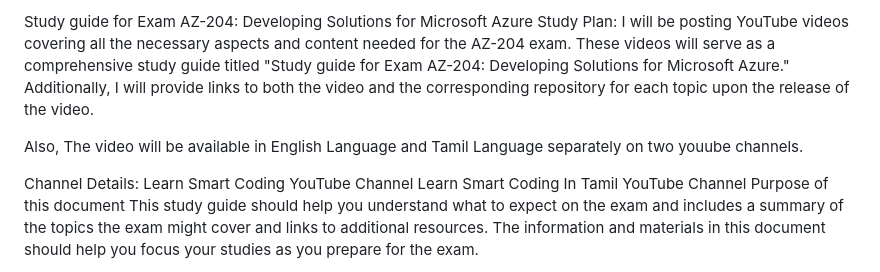
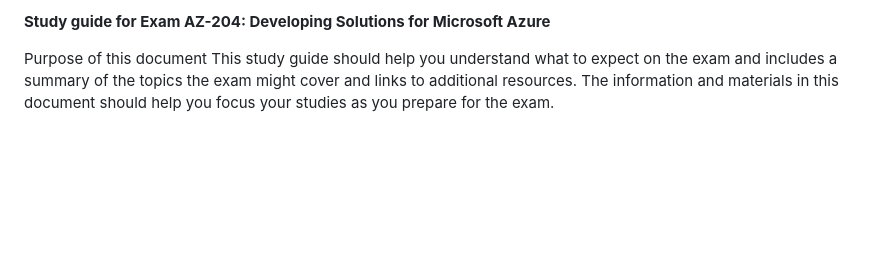
Before and after one commit to Meenachi-Sundaram-M/webapp-demo, a Markdown page: README.md, the part around the change. GitHub-like rendering; blank space fills up the shorter version.

```diff
--- a/README.md
+++ b/README.md
@@ -1,12 +1,5 @@
-Study guide for Exam AZ-204: Developing Solutions for Microsoft Azure
-Study Plan:
-I will be posting YouTube videos covering all the necessary aspects and content needed for the AZ-204 exam. These videos will serve as a comprehensive study guide titled "Study guide for Exam AZ-204: Developing Solutions for Microsoft Azure." Additionally, I will provide links to both the video and the corresponding repository for each topic upon the release of the video.
+**Study guide for Exam AZ-204: Developing Solutions for Microsoft Azure**
 
-Also, The video will be available in English Language and Tamil Language separately on two youube channels.
-
-Channel Details:
-Learn Smart Coding YouTube Channel
-Learn Smart Coding In Tamil YouTube Channel
 Purpose of this document
 This study guide should help you understand what to expect on the exam and includes a summary of the topics the exam might cover and links to additional resources. The information and materials in this document should help you focus your studies as you prepare for the exam.
 
```
